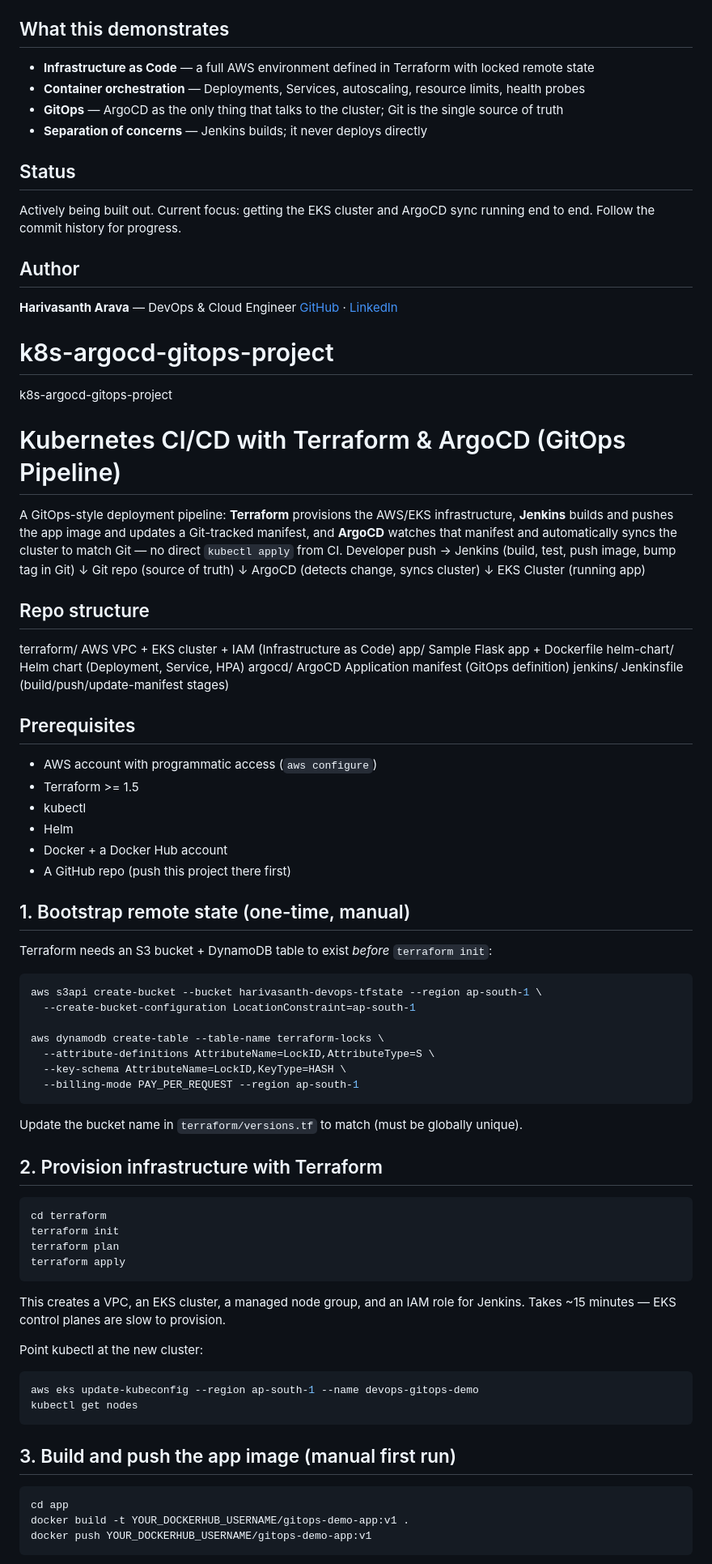
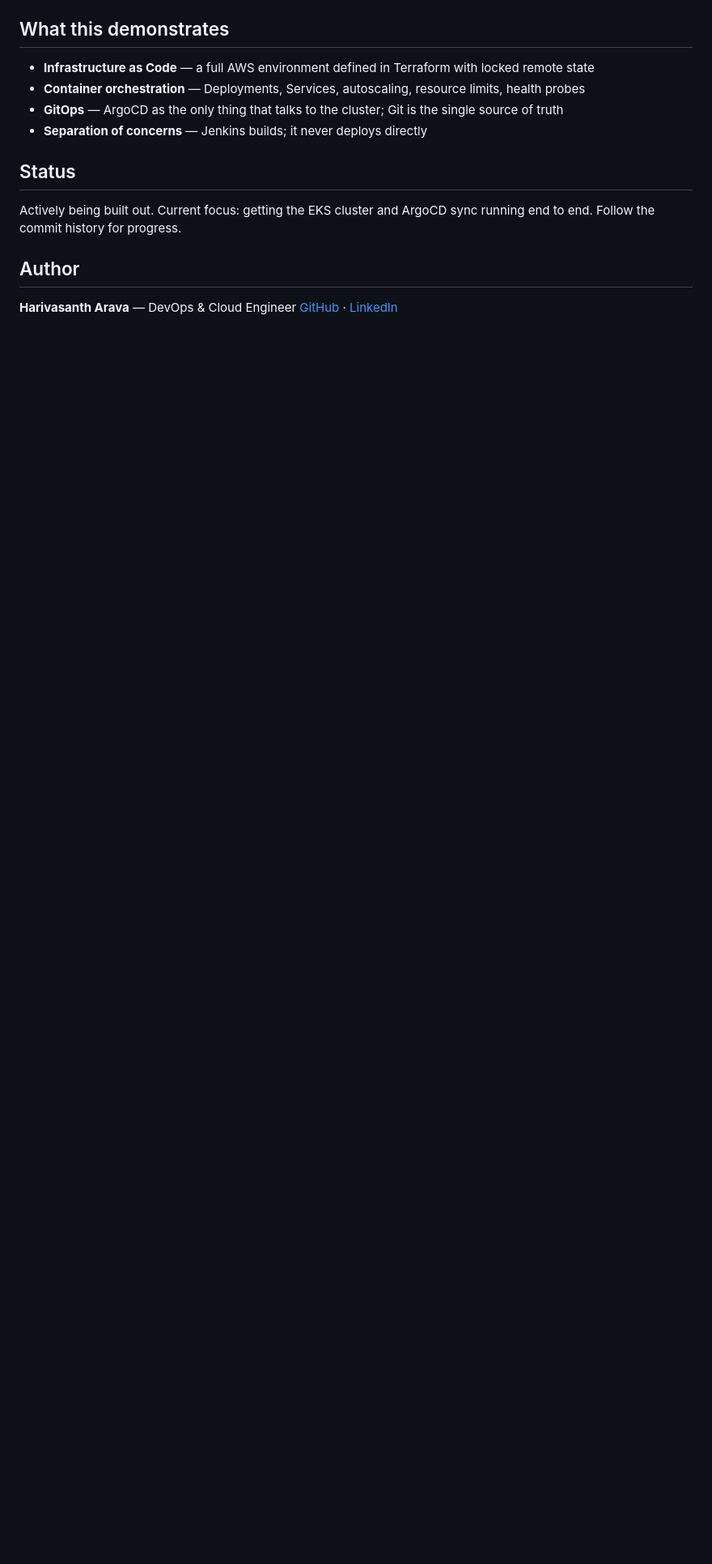
Before and after one commit to harivasantharava41-rgb/k8s-argocd-gitops-project, a Markdown page: README.md, the part around one of its changes. Shown at 81% size. GitHub-like rendering; blank space fills up the shorter version.

Commit message:
Clean up README by removing project details
Removed detailed project description and setup instructions.

````diff
--- a/README.md
+++ b/README.md
@@ -117,83 +117,3 @@ end to end. Follow the commit history for progress.
 
 **Harivasanth Arava** — DevOps & Cloud Engineer
 [GitHub](https://github.com/harivasantharava41-rgb) · [LinkedIn](https://linkedin.com/in/harivasanth-arava)
-
-
-
-# k8s-argocd-gitops-project
-k8s-argocd-gitops-project
-
-
-# Kubernetes CI/CD with Terraform & ArgoCD (GitOps Pipeline)
-
-A GitOps-style deployment pipeline: **Terraform** provisions the AWS/EKS infrastructure,
-**Jenkins** builds and pushes the app image and updates a Git-tracked manifest, and
-**ArgoCD** watches that manifest and automatically syncs the cluster to match Git —
-no direct `kubectl apply` from CI.
-Developer push → Jenkins (build, test, push image, bump tag in Git)
-↓
-Git repo (source of truth)
-↓
-ArgoCD (detects change, syncs cluster)
-↓
-EKS Cluster (running app)
-
-## Repo structure
-terraform/       AWS VPC + EKS cluster + IAM (Infrastructure as Code)
-app/              Sample Flask app + Dockerfile
-helm-chart/       Helm chart (Deployment, Service, HPA)
-argocd/           ArgoCD Application manifest (GitOps definition)
-jenkins/          Jenkinsfile (build/push/update-manifest stages)
-
-## Prerequisites
-
-- AWS account with programmatic access (`aws configure`)
-- Terraform >= 1.5
-- kubectl
-- Helm
-- Docker + a Docker Hub account
-- A GitHub repo (push this project there first)
-
-## 1. Bootstrap remote state (one-time, manual)
-
-Terraform needs an S3 bucket + DynamoDB table to exist *before* `terraform init`:
-
-```bash
-aws s3api create-bucket --bucket harivasanth-devops-tfstate --region ap-south-1 \
-  --create-bucket-configuration LocationConstraint=ap-south-1
-
-aws dynamodb create-table --table-name terraform-locks \
-  --attribute-definitions AttributeName=LockID,AttributeType=S \
-  --key-schema AttributeName=LockID,KeyType=HASH \
-  --billing-mode PAY_PER_REQUEST --region ap-south-1
-```
-
-Update the bucket name in `terraform/versions.tf` to match (must be globally unique).
-
-## 2. Provision infrastructure with Terraform
-
-```bash
-cd terraform
-terraform init
-terraform plan
-terraform apply
-```
-
-This creates a VPC, an EKS cluster, a managed node group, and an IAM role for Jenkins.
-Takes ~15 minutes — EKS control planes are slow to provision.
-
-Point kubectl at the new cluster:
-
-```bash
-aws eks update-kubeconfig --region ap-south-1 --name devops-gitops-demo
-kubectl get nodes
-```
-
-## 3. Build and push the app image (manual first run)
-
-```bash
-cd app
-docker build -t YOUR_DOCKERHUB_USERNAME/gitops-demo-app:v1 .
-docker push YOUR_DOCKERHUB_USERNAME/gitops-demo-app:v1
-```
-
````
Also changed, not shown: other parts of README.md (+0 -57 lines).
